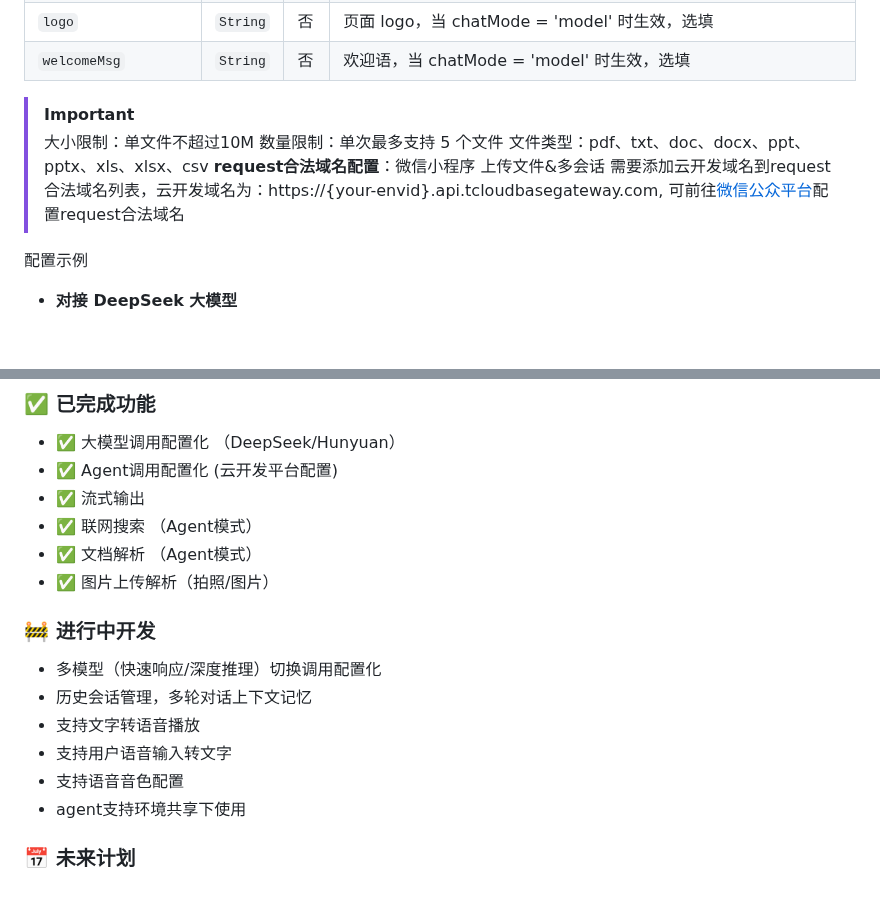
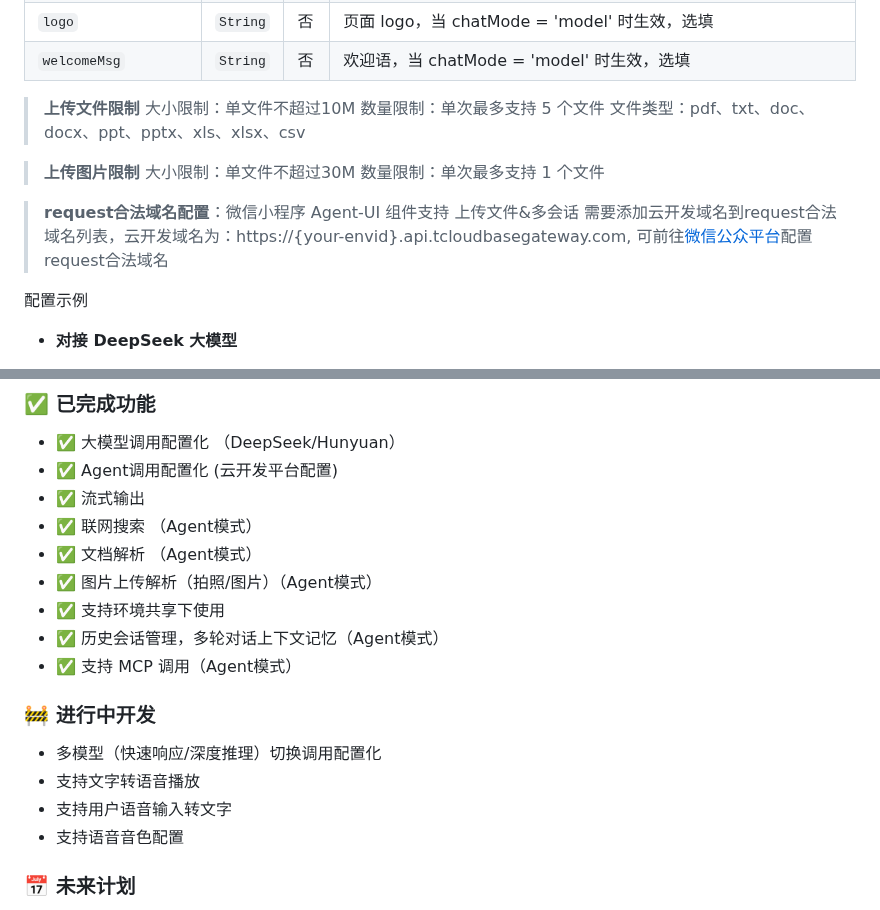
Before and after one commit to TencentCloudBase/cloudbase-agent-ui, a Markdown page: README.md, 2 parts joined by grey strips. Drawn GitHub-style; blank space fills up the shorter version.

Commit message:
fix: fix doc

```diff
--- a/README.md
+++ b/README.md
@@ -168,11 +168,16 @@ Page({
 | `logo`               | `String` | 否   | 页面 logo，当 chatMode = 'model' 时生效，选填                                                                                                                                                                                                                                                                                                                   |
 | `welcomeMsg`         | `String` | 否   | 欢迎语，当 chatMode = 'model' 时生效，选填                                                                                                                                                                                                                                                                                                                      |
 
-> [!IMPORTANT]
+> **上传文件限制**
 > 大小限制：单文件不超过10M
 > 数量限制：单次最多支持 5 个文件
 > 文件类型：pdf、txt、doc、docx、ppt、pptx、xls、xlsx、csv
-> **request合法域名配置**：微信小程序 上传文件&多会话 需要添加云开发域名到request合法域名列表，云开发域名为：https://{your-envid}.api.tcloudbasegateway.com, 可前往[微信公众平台](https://mp.weixin.qq.com)配置request合法域名
+
+> **上传图片限制**
+> 大小限制：单文件不超过30M
+> 数量限制：单次最多支持 1 个文件
+
+> **request合法域名配置**：微信小程序 Agent-UI 组件支持 上传文件&多会话 需要添加云开发域名到request合法域名列表，云开发域名为：https://{your-envid}.api.tcloudbasegateway.com, 可前往[微信公众平台](https://mp.weixin.qq.com)配置request合法域名
 
 配置示例
 
@@ -276,16 +281,17 @@ Page({
 - ✅ 流式输出
 - ✅ 联网搜索 （Agent模式）
 - ✅ 文档解析 （Agent模式）
-- ✅ 图片上传解析（拍照/图片）
+- ✅ 图片上传解析（拍照/图片）（Agent模式）
+- ✅ 支持环境共享下使用
+- ✅ 历史会话管理，多轮对话上下文记忆（Agent模式）
+- ✅ 支持 MCP 调用（Agent模式）
 
 ### 🚧 进行中开发
 
 - 多模型（快速响应/深度推理）切换调用配置化
-- 历史会话管理，多轮对话上下文记忆
 - 支持文字转语音播放
 - 支持用户语音输入转文字
 - 支持语音音色配置
-- agent支持环境共享下使用
 
 ### 📅 未来计划
 
```
Also changed, not shown: other parts of README.md (+9 -9 lines).
